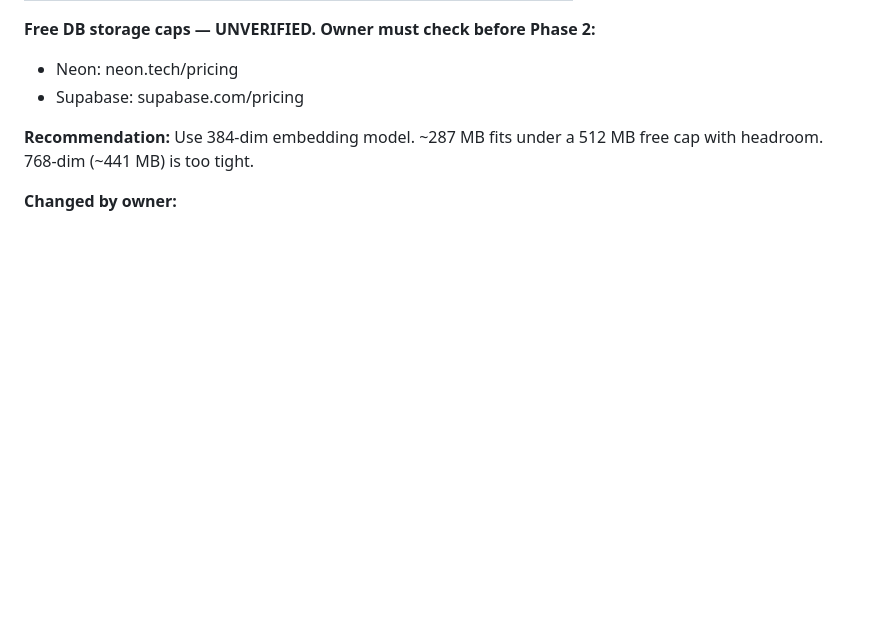
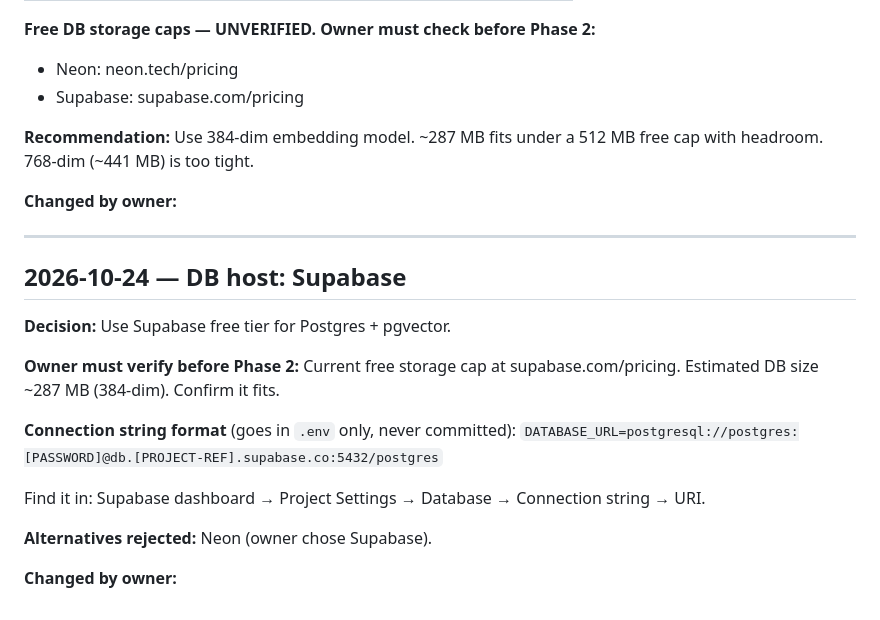
Before and after one commit to fridonaaaaa/first-AI-agent, a Markdown page: docs/DECISIONS.md, the part around the change. Rendered like a GitHub page; blank space fills up the shorter version.

Commit message:
phase-0: DB host decided (Supabase)
Co-Authored-By: Claude Sonnet 4.6 <noreply@anthropic.com>

```diff
--- a/docs/DECISIONS.md
+++ b/docs/DECISIONS.md
@@ -87,3 +87,20 @@ Assumptions: ~2 chunks per paragraph on average (short HotpotQA paragraphs, ~150
 **Recommendation:** Use 384-dim embedding model. ~287 MB fits under a 512 MB free cap with headroom. 768-dim (~441 MB) is too tight.
 
 **Changed by owner:**
+
+---
+
+## 2026-10-24 — DB host: Supabase
+
+**Decision:** Use Supabase free tier for Postgres + pgvector.
+
+**Owner must verify before Phase 2:** Current free storage cap at supabase.com/pricing. Estimated DB size ~287 MB (384-dim). Confirm it fits.
+
+**Connection string format** (goes in `.env` only, never committed):
+`DATABASE_URL=postgresql://postgres:[PASSWORD]@db.[PROJECT-REF].supabase.co:5432/postgres`
+
+Find it in: Supabase dashboard → Project Settings → Database → Connection string → URI.
+
+**Alternatives rejected:** Neon (owner chose Supabase).
+
+**Changed by owner:**
```
